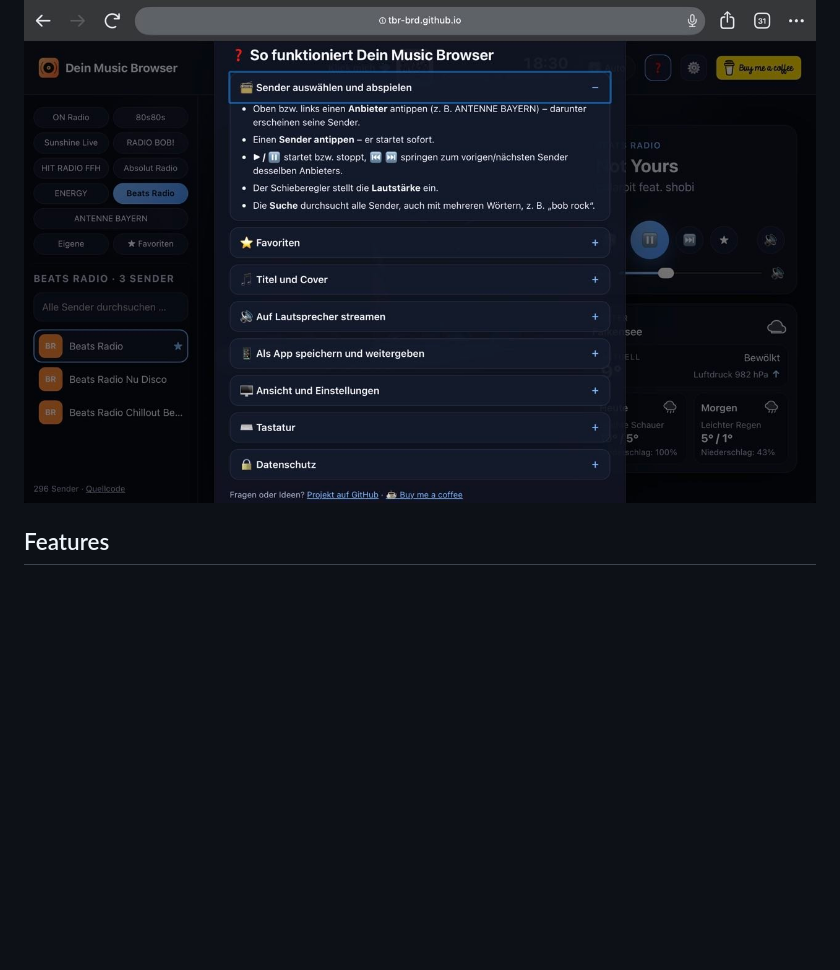
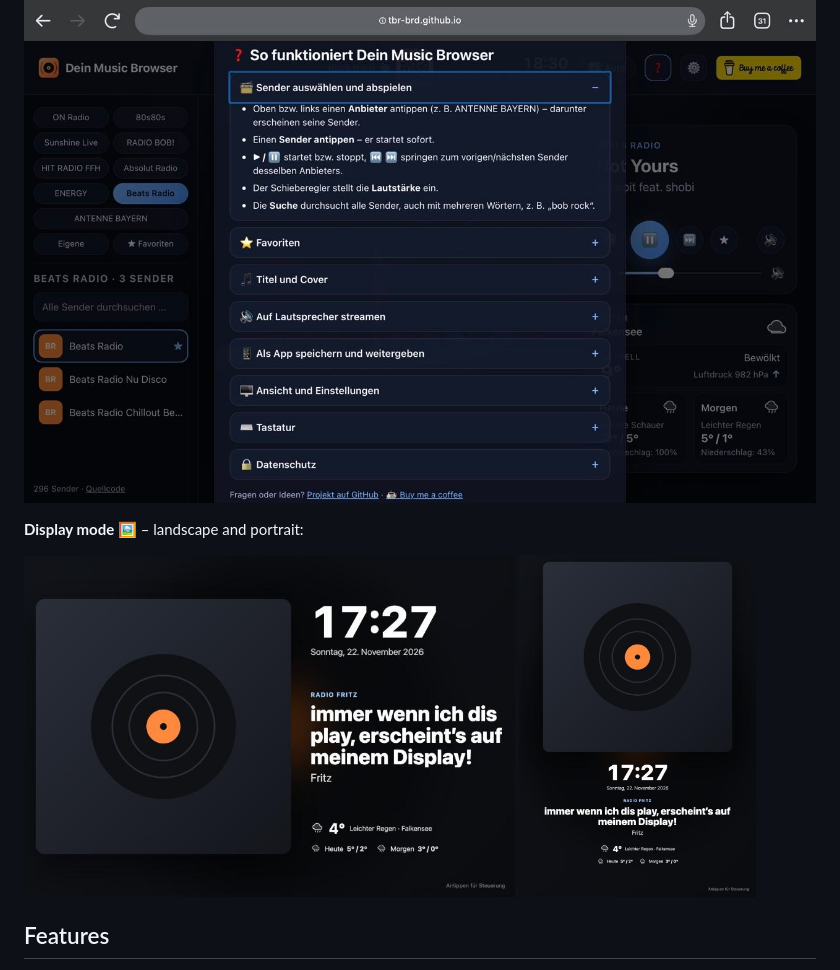
Before and after one commit to TBR-BRD/music-browser, a Markdown page: README_EN.md, the part around the change. GitHub-like rendering; pictures changed too: docs/screenshots/ipad-display-hochkant.jpg (added), docs/screenshots/ipad-display-quer.jpg (added); blank space fills up the shorter version.

```diff
--- a/README_EN.md
+++ b/README_EN.md
@@ -21,6 +21,13 @@ On the iPad (Chrome, full view):
 ![Dein Music Browser on the iPad – playback with cover, controls and weather](docs/screenshots/ipad-player.png)
 
 ![Dein Music Browser on the iPad – help with expandable sections](docs/screenshots/ipad-hilfe.png)
+
+**Display mode 🖼️** – landscape and portrait:
+
+<p>
+  <img src="docs/screenshots/ipad-display-quer.jpg" alt="Display mode landscape: cover on the left, clock, title and weather on the right" width="62%">
+  <img src="docs/screenshots/ipad-display-hochkant.jpg" alt="Display mode portrait: cover on top, clock, title and weather below" width="30%">
+</p>
 
 ## Features
 
```
Also changed, not shown: README.md (+7 -0 lines).
